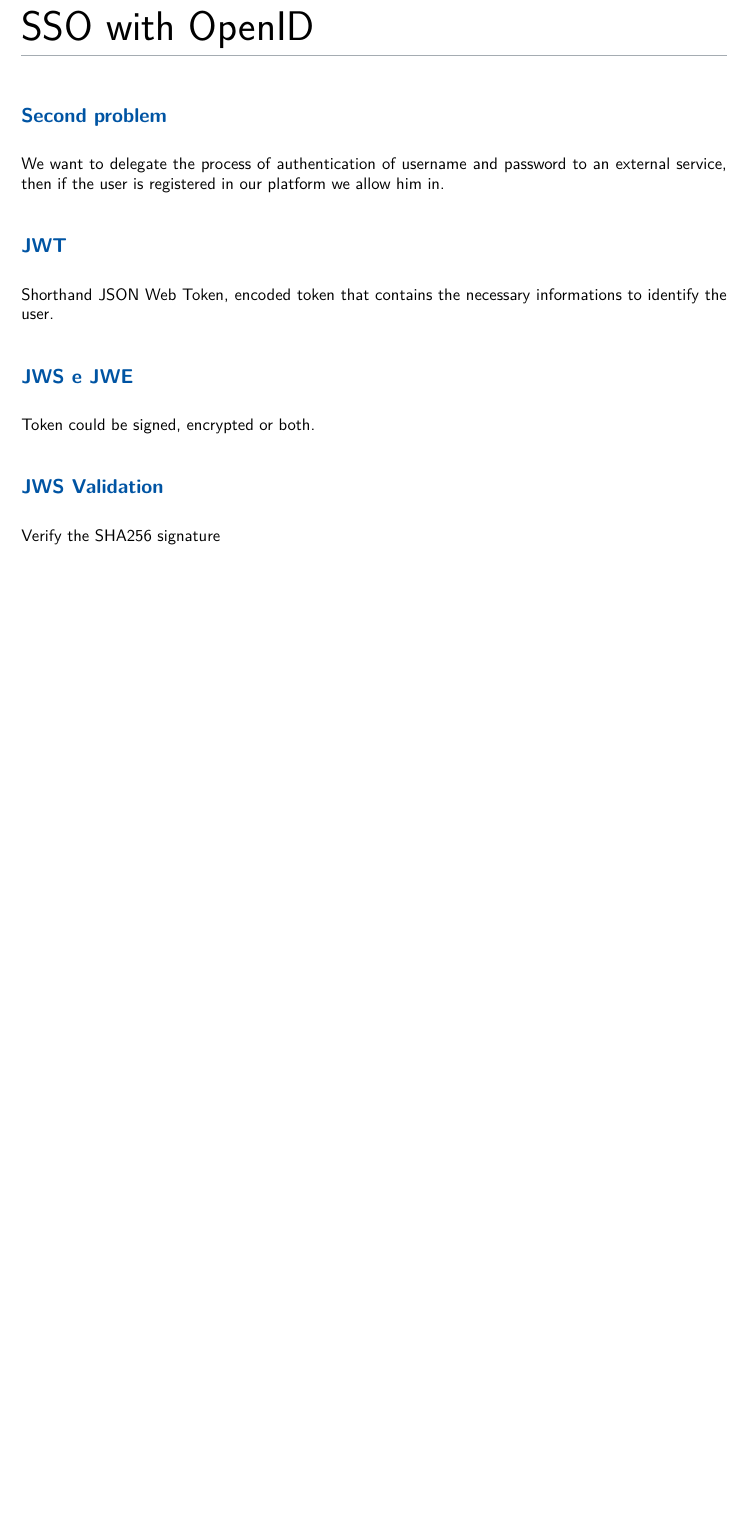
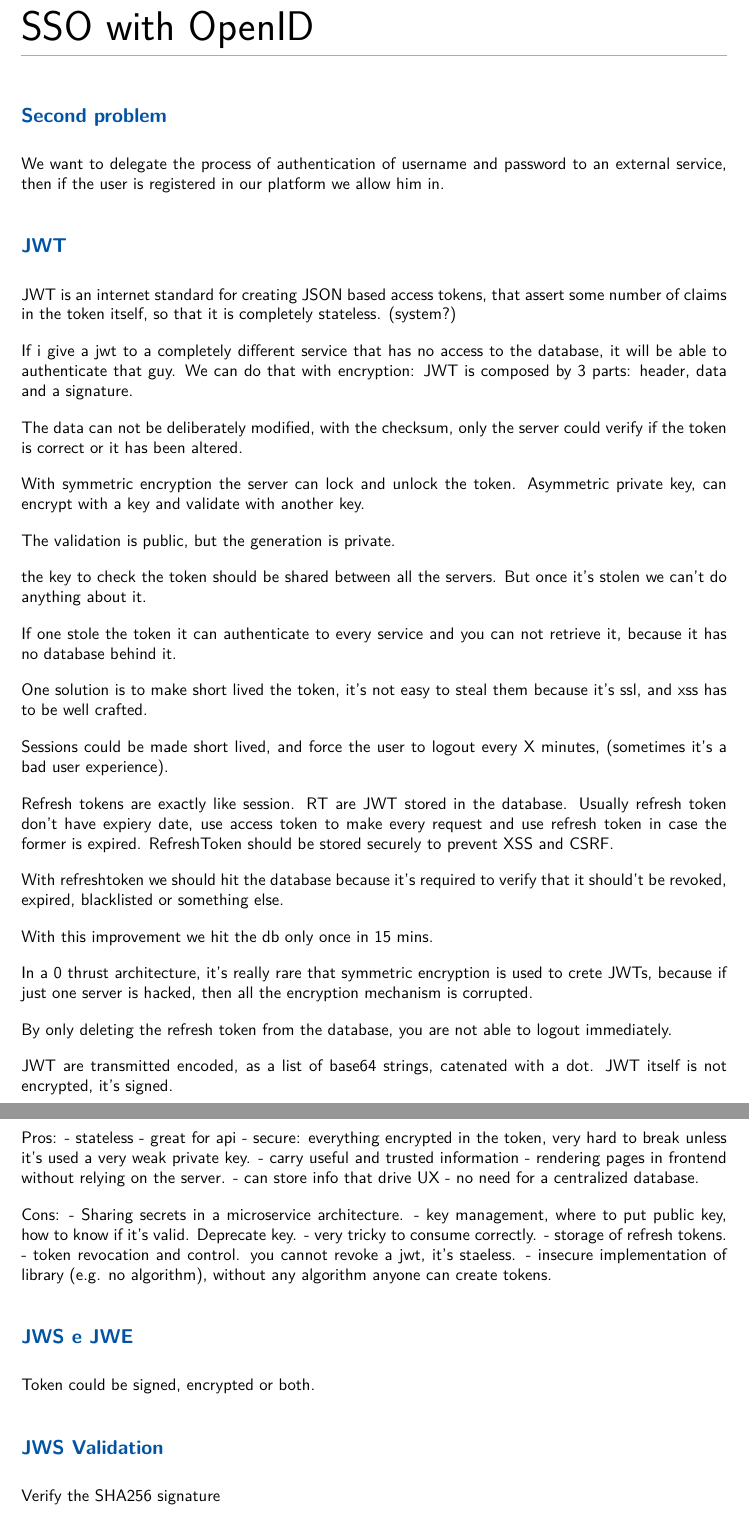
Before and after one commit to ale-cci/Tesi-OAuth2, a LaTeX document (latex/oauth2.tex): part of page 10 of 11 before the commit and two parts of pages 10 and 11 of 12 after it, the two joined at a grey line, cut so that both start at the same text, the shorter picture padded with empty space. Compiled offline with XeLaTeX.

Commit message:
Add unformatted notes

```diff
--- a/latex/oauth2.tex
+++ b/latex/oauth2.tex
@@ -242,8 +248,84 @@ to an external service, then if the user is registered in our platform we
 allow him in.
 
 \subsection{JWT}
-Shorthand JSON Web Token, encoded token that contains the necessary
-informations to identify the user.
+JWT is an internet standard for creating JSON based access tokens,
+that assert some number of claims in the token itself, so that it is
+completely stateless. (system?)
+
+If i give a jwt to a completely different service that has no access to the
+database, it will be able to authenticate that guy.
+We can do that with encryption: JWT is composed by 3 parts: header, data and a
+signature.
+
+The data can not be deliberately modified, with the checksum, only the server
+could verify if the token is correct or it has been altered.
+
+With symmetric encryption the server can lock and unlock the token.
+Asymmetric private key, can encrypt with a key and validate with another key.
+
+The validation is public, but the generation is private.
+
+% Session based AUTH
+% using session id, comports an extra database hit at each request.
+
+% Comparison with session based authrentication
+% JWT was invented to solve certain problems
+% JWT has it's own problems
+the key to check the token should be shared between all the servers.
+But once it's stolen we can't do anything about it.
+
+If one stole the token it can authenticate to every service and you can not
+retrieve it, because it has no database behind it.
+
+One solution is to make short lived the token, it's not easy to steal them
+because it's ssl, and xss has to be well crafted.
+
+Sessions could be made short lived, and force the user to logout every X
+minutes, (sometimes it's a bad user experience).
+
+Refresh tokens are exactly like session.
+RT are JWT stored in the database. Usually refresh token don't have expiery
+date, use access token to make every request and use refresh token in case the
+former is expired.
+RefreshToken should be stored securely to prevent XSS and CSRF.
+
+With refreshtoken we should hit the database because it's required to verify
+that it should't be revoked, expired, blacklisted or something else.
+
+With this improvement we hit the db only once in 15 mins.
+
+In a 0 thrust architecture, it's really rare that symmetric encryption is used
+to crete JWTs, because if just one server is hacked, then all the encryption
+mechanism is corrupted.
+
+By only deleting the refresh token from the database, you are not able to
+logout immediately.
+
+% refresh-token
+% asymmetric JWT
+JWT are transmitted encoded, as a list of base64 strings, catenated with a dot.
+JWT itself is not encrypted, it's signed.
+
+% pros and cons of JWT
+Pros:
+- stateless
+- great for api
+- secure: everything encrypted in the token, very hard to break unless it's
+used a very weak private key.
+- carry useful and trusted information
+- rendering pages in frontend without relying on the server.
+- can store info that drive UX
+- no need for a centralized database.
+
+Cons:
+- Sharing secrets in a microservice architecture.
+- key management, where to put public key, how to know if it's valid. Deprecate key.
+- very tricky to consume correctly.
+- storage of refresh tokens.
+- token revocation and control. you cannot revoke a jwt, it's staeless.
+- insecure implementation of library (e.g. no algorithm), without any algorithm
+anyone can create tokens.
+
 
 \subsection{JWS e JWE}
 Token could be signed, encrypted or both.
```
Also changed, not shown: latex/oauth2.tex (7 more changed lines).
